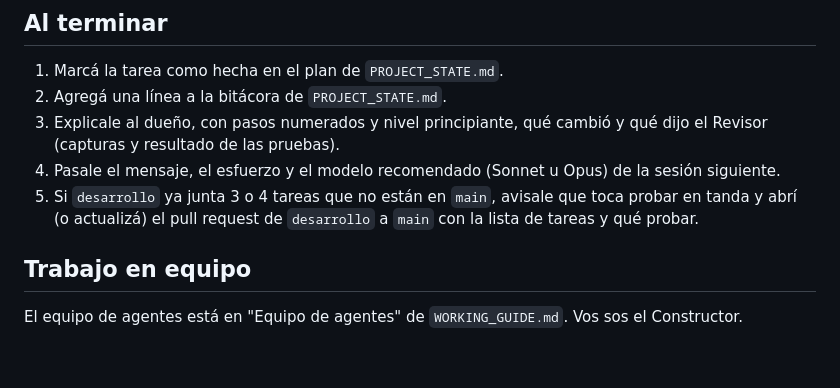
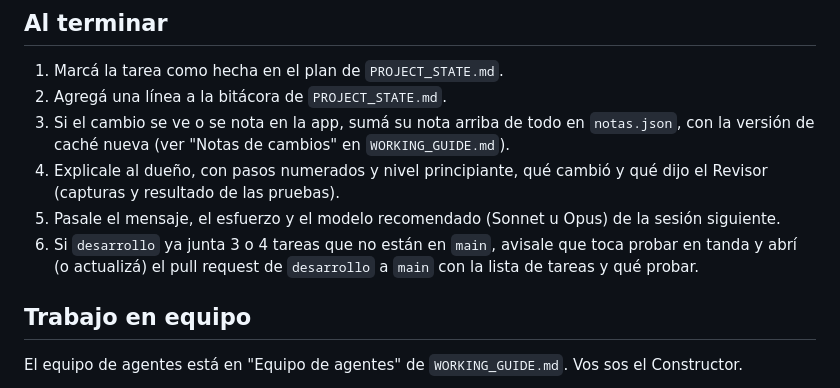
Before and after one commit to EscabCodex/vendefrio-v2, a Markdown page: CLAUDE.md, the part around the change. Drawn GitHub-style; blank space fills up the shorter version.

```diff
--- a/CLAUDE.md
+++ b/CLAUDE.md
@@ -37,9 +37,10 @@ Sos el ingeniero de VendeFrío.
 
 1. Marcá la tarea como hecha en el plan de `PROJECT_STATE.md`.
 2. Agregá una línea a la bitácora de `PROJECT_STATE.md`.
-3. Explicale al dueño, con pasos numerados y nivel principiante, qué cambió y qué dijo el Revisor (capturas y resultado de las pruebas).
-4. Pasale el mensaje, el esfuerzo y el modelo recomendado (Sonnet u Opus) de la sesión siguiente.
-5. Si `desarrollo` ya junta 3 o 4 tareas que no están en `main`, avisale que toca probar en tanda y abrí (o actualizá) el pull request de `desarrollo` a `main` con la lista de tareas y qué probar.
+3. Si el cambio se ve o se nota en la app, sumá su nota arriba de todo en `notas.json`, con la versión de caché nueva (ver "Notas de cambios" en `WORKING_GUIDE.md`).
+4. Explicale al dueño, con pasos numerados y nivel principiante, qué cambió y qué dijo el Revisor (capturas y resultado de las pruebas).
+5. Pasale el mensaje, el esfuerzo y el modelo recomendado (Sonnet u Opus) de la sesión siguiente.
+6. Si `desarrollo` ya junta 3 o 4 tareas que no están en `main`, avisale que toca probar en tanda y abrí (o actualizá) el pull request de `desarrollo` a `main` con la lista de tareas y qué probar.
 
 ## Trabajo en equipo
 
```
Also changed, not shown: WORKING_GUIDE.md (+15 -0 lines).
